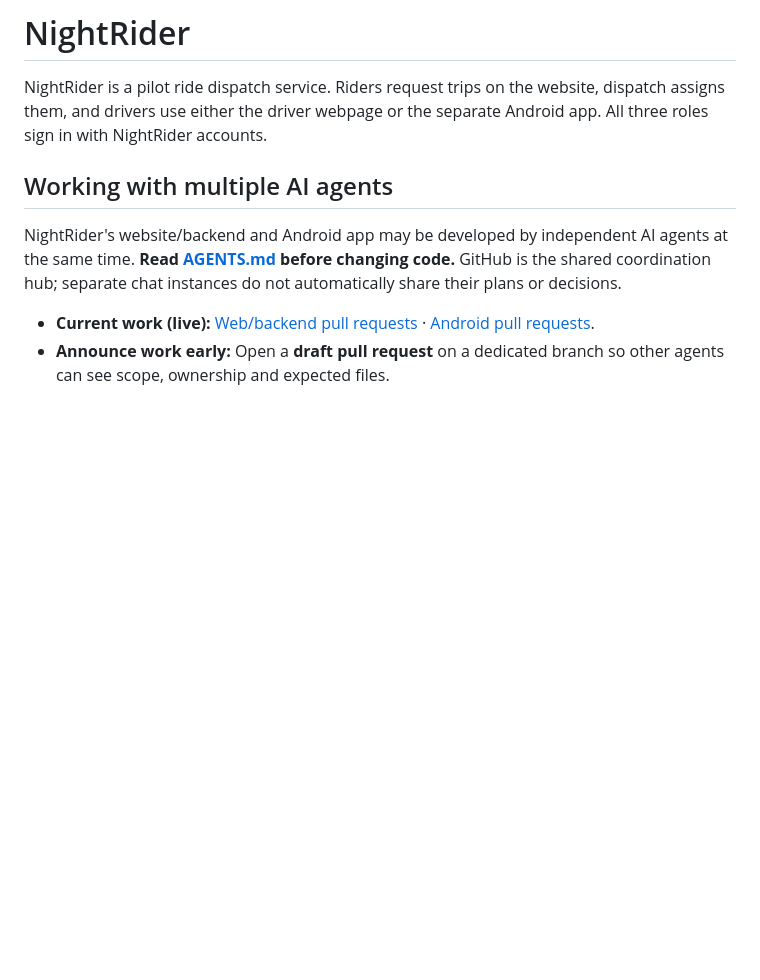
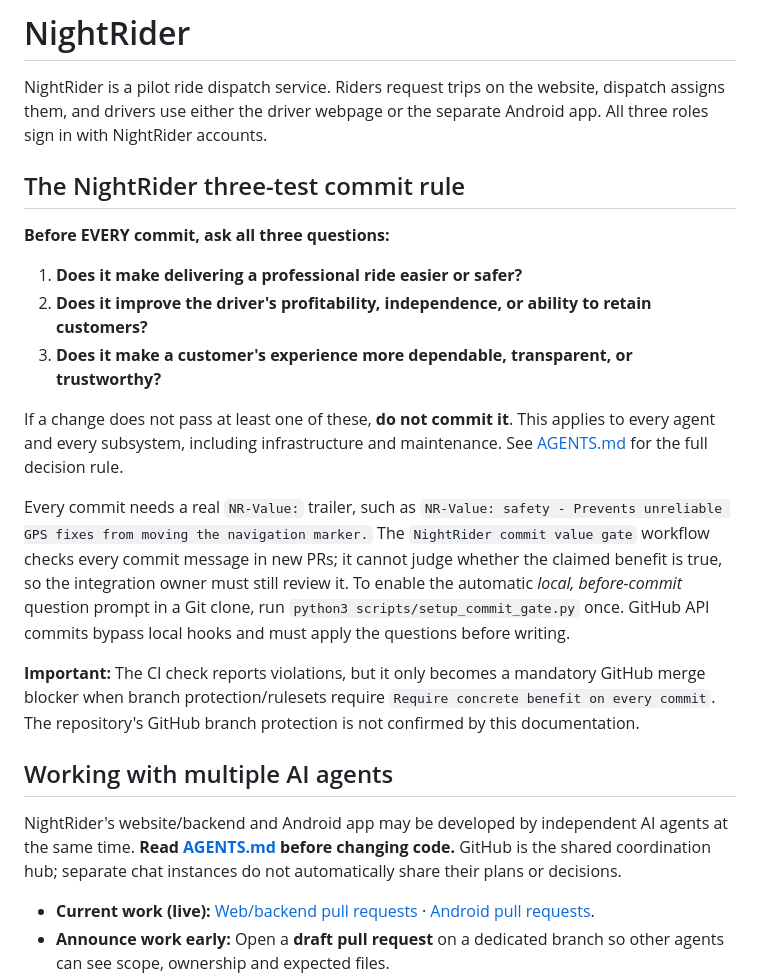
Before and after one commit to snurklefurk-hub/NightRider, a Markdown page: README.md, the part around the change. Rendered like a GitHub page; blank space fills up the shorter version.

Commit message:
Put NightRider's three required feature questions in both READMEs
NR-Value: driver-business - Keep shipping focused on safer rides, operator earnings, and loyal customers.

```diff
--- a/README.md
+++ b/README.md
@@ -1,6 +1,20 @@
 # NightRider
 
 NightRider is a pilot ride dispatch service. Riders request trips on the website, dispatch assigns them, and drivers use either the driver webpage or the separate Android app. All three roles sign in with NightRider accounts.
+
+## The NightRider three-test commit rule
+
+**Before EVERY commit, ask all three questions:**
+
+1. **Does it make delivering a professional ride easier or safer?**
+2. **Does it improve the driver's profitability, independence, or ability to retain customers?**
+3. **Does it make a customer's experience more dependable, transparent, or trustworthy?**
+
+If a change does not pass at least one of these, **do not commit it**. This applies to every agent and every subsystem, including infrastructure and maintenance. See [AGENTS.md](AGENTS.md) for the full decision rule.
+
+Every commit needs a real `NR-Value:` trailer, such as `NR-Value: safety - Prevents unreliable GPS fixes from moving the navigation marker.` The `NightRider commit value gate` workflow checks every commit message in new PRs; it cannot judge whether the claimed benefit is true, so the integration owner must still review it. To enable the automatic *local, before-commit* question prompt in a Git clone, run `python3 scripts/setup_commit_gate.py` once. GitHub API commits bypass local hooks and must apply the questions before writing.
+
+**Important:** The CI check reports violations, but it only becomes a mandatory GitHub merge blocker when branch protection/rulesets require `Require concrete benefit on every commit`. The repository's GitHub branch protection is not confirmed by this documentation.
 
 ## Working with multiple AI agents
 
```
